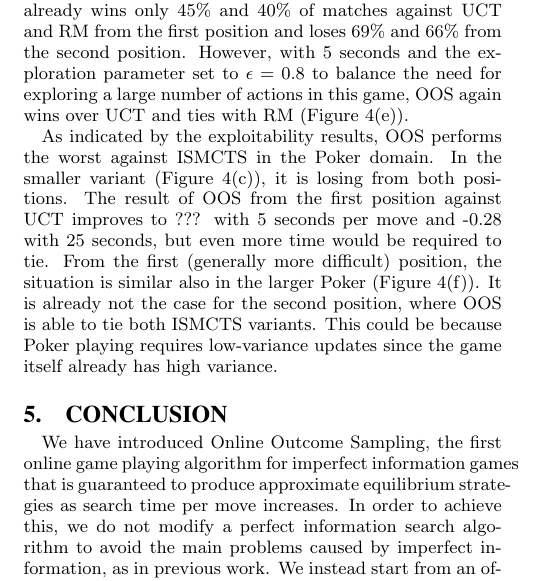
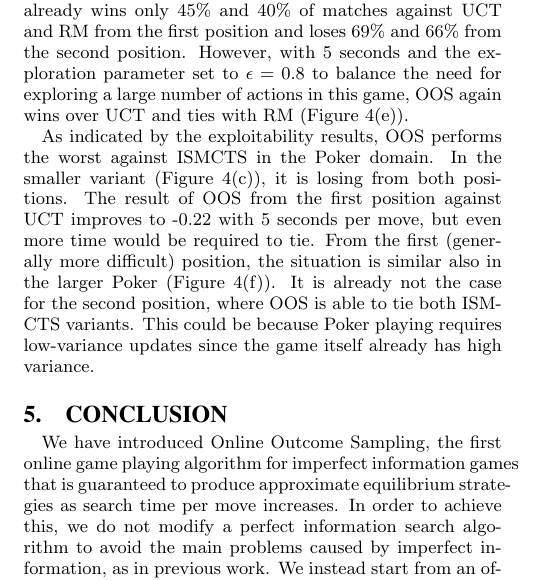
Before and after one commit to lanctot/iioos, a LaTeX document (iioos.tex): part of one column of page 8 of 10, cut so that both start at the same text. Compiled offline with pdfLaTeX.

Commit message:
New pictures, minor changes.

```diff
--- a/iioos.tex
+++ b/iioos.tex
@@ -1061,7 +1061,7 @@ In the large variant of Goofspiel (see Figure~\ref{fig:GS-matches-small}) with o
 The results on Liar's Dice are even more promising for OOS. In the smaller game with $0.1$ second per move (Figure~\ref{fig:LD-matches-small}), OOS statistically significantly wins over both variants of ISMCTS form at least one position. This is not the case for the larger game and 1 second per move, where OOS already wins only 45\% and 40\% of matches against UCT and RM from the first position and loses 69\% and 66\% from the second position.
 However, with 5 seconds and the exploration parameter set to $\epsilon=0.8$ to balance the need for exploring a large number of actions in this game, OOS again wins over UCT and ties with RM (Figure~\ref{fig:LD-matches-large}).
 
-As indicated by the exploitability results, OOS performs the worst against ISMCTS in the Poker domain. In the smaller variant (Figure~\ref{fig:GP-matches-small}), it is losing from both positions. The result of OOS from the first position against UCT improves to ??? with 5 seconds per move and -0.28 with 25 seconds, but even more time would be required to tie. From the first (generally more difficult) position, the situation is similar also in the larger Poker (Figure~\ref{fig:GP-matches-large}). It is already not the case for the second position, where OOS is able to tie both ISMCTS variants.
+As indicated by the exploitability results, OOS performs the worst against ISMCTS in the Poker domain. In the smaller variant (Figure~\ref{fig:GP-matches-small}), it is losing from both positions. The result of OOS from the first position against UCT improves to -0.22 with 5 seconds per move, but even more time would be required to tie. From the first (generally more difficult) position, the situation is similar also in the larger Poker (Figure~\ref{fig:GP-matches-large}). It is already not the case for the second position, where OOS is able to tie both ISMCTS variants.
 This could be because Poker playing requires low-variance updates since the game itself already has high variance.
 
 
```
Also changed, not shown: fig/agg_OSS-IST-WC_convergence-GP_2_2_3_3.pdf, fig/agg_OSS-IST-WC_convergence-IIGS_1_6.pdf, fig/agg_OSS-IST-WC_convergence-LD_6_1_1.pdf, fig/agg_OSS-PST-WC_convergence-GP_2_2_3_3.pdf, fig/agg_OSS-PST-WC_convergence-LD_6_1_1.pdf, fig/legend_oos.pdf, iioos.tex (2 more changed lines).
